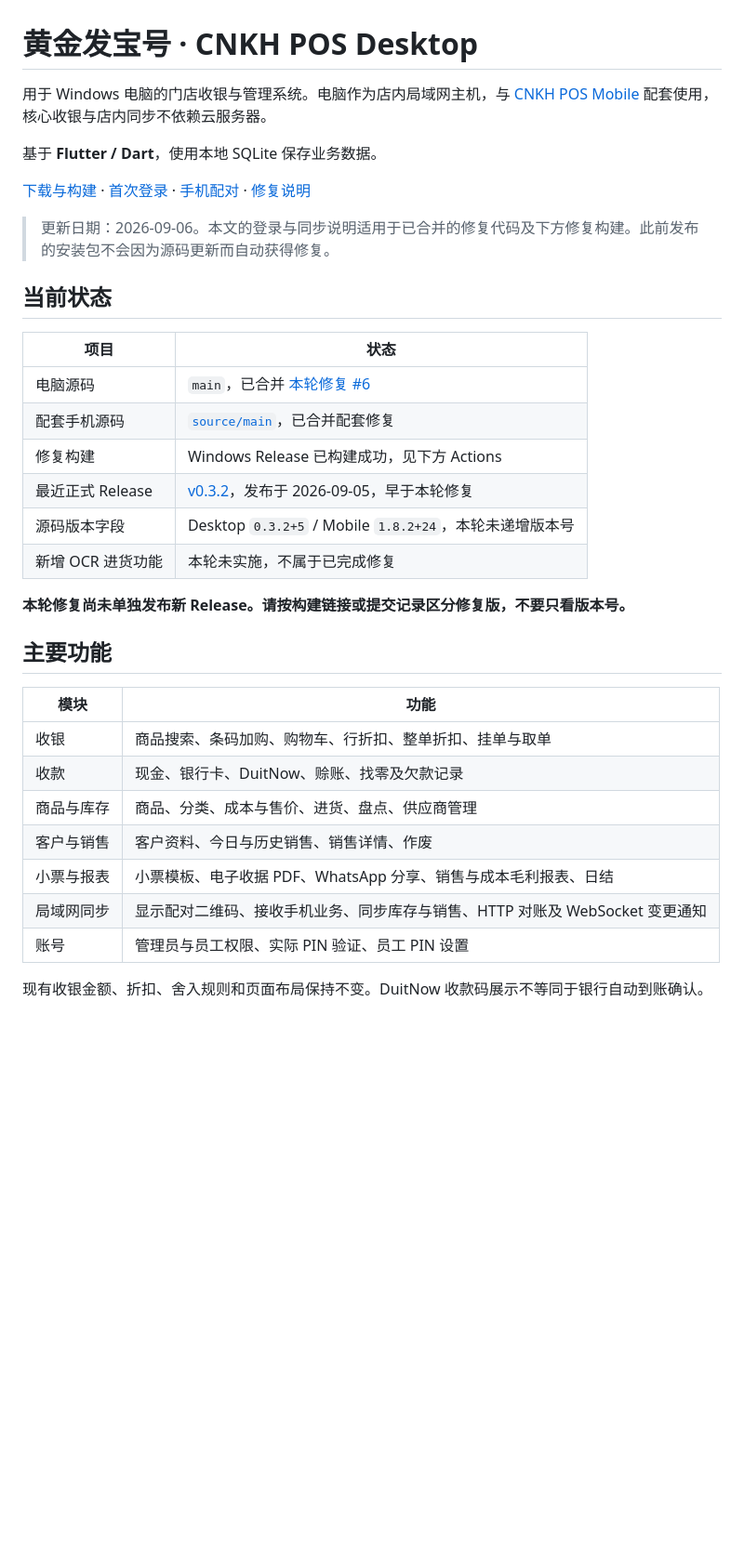
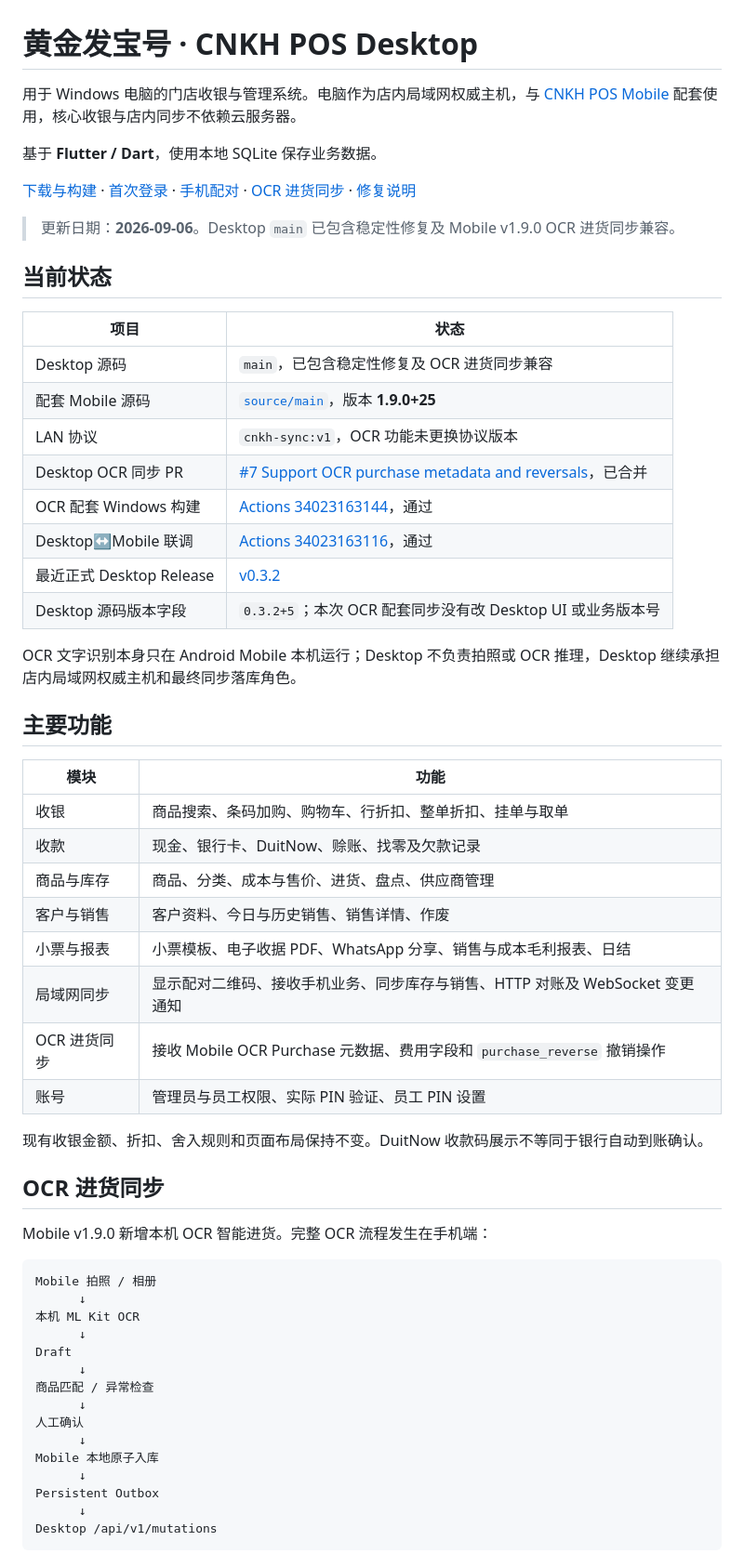
Before and after one commit to tyz11234/CNKH_POS_Desktop, a Markdown page: README.md, the part around one of its changes. Shown at 93% size. Rendered like a GitHub page; blank space fills up the shorter version.

Commit message:
Document Desktop OCR purchase sync support

````diff
--- a/README.md
+++ b/README.md
@@ -1,25 +1,27 @@
 # 黄金发宝号 · CNKH POS Desktop
 
-用于 Windows 电脑的门店收银与管理系统。电脑作为店内局域网主机，与 [CNKH POS Mobile](https://github.com/tyz11234/CNKH_POS_Mobile_APK) 配套使用，核心收银与店内同步不依赖云服务器。
+用于 Windows 电脑的门店收银与管理系统。电脑作为店内局域网权威主机，与 [CNKH POS Mobile](https://github.com/tyz11234/CNKH_POS_Mobile_APK) 配套使用，核心收银与店内同步不依赖云服务器。
 
 基于 **Flutter / Dart**，使用本地 SQLite 保存业务数据。
 
-[下载与构建](#下载与安装) · [首次登录](#首次登录) · [手机配对](#连接手机端) · [修复说明](RELIABILITY_NOTES.md)
+[下载与构建](#下载与安装) · [首次登录](#首次登录) · [手机配对](#连接手机端) · [OCR 进货同步](#ocr-进货同步) · [修复说明](RELIABILITY_NOTES.md)
 
-> 更新日期：2026-09-06。本文的登录与同步说明适用于已合并的修复代码及下方修复构建。此前发布的安装包不会因为源码更新而自动获得修复。
+> 更新日期：**2026-09-06**。Desktop `main` 已包含稳定性修复及 Mobile v1.9.0 OCR 进货同步兼容。
 
 ## 当前状态
 
 | 项目 | 状态 |
 | --- | --- |
-| 电脑源码 | `main`，已合并 [本轮修复 #6](https://github.com/tyz11234/CNKH_POS_Desktop/pull/6) |
-| 配套手机源码 | [`source/main`](https://github.com/tyz11234/CNKH_POS_Mobile_APK/tree/source/main)，已合并配套修复 |
-| 修复构建 | Windows Release 已构建成功，见下方 Actions |
-| 最近正式 Release | [v0.3.2](https://github.com/tyz11234/CNKH_POS_Desktop/releases/tag/v0.3.2)，发布于 2026-09-05，早于本轮修复 |
-| 源码版本字段 | Desktop `0.3.2+5` / Mobile `1.8.2+24`，本轮未递增版本号 |
-| 新增 OCR 进货功能 | 本轮未实施，不属于已完成修复 |
+| Desktop 源码 | `main`，已包含稳定性修复及 OCR 进货同步兼容 |
+| 配套 Mobile 源码 | [`source/main`](https://github.com/tyz11234/CNKH_POS_Mobile_APK/tree/source/main)，版本 **1.9.0+25** |
+| LAN 协议 | `cnkh-sync:v1`，OCR 功能未更换协议版本 |
+| Desktop OCR 同步 PR | [#7 Support OCR purchase metadata and reversals](https://github.com/tyz11234/CNKH_POS_Desktop/pull/7)，已合并 |
+| OCR 配套 Windows 构建 | [Actions 34023163144](https://github.com/tyz11234/CNKH_POS_Desktop/actions/runs/34023163144)，通过 |
+| Desktop↔Mobile 联调 | [Actions 34023163116](https://github.com/tyz11234/CNKH_POS_Desktop/actions/runs/34023163116)，通过 |
+| 最近正式 Desktop Release | [v0.3.2](https://github.com/tyz11234/CNKH_POS_Desktop/releases/tag/v0.3.2) |
+| Desktop 源码版本字段 | `0.3.2+5`；本次 OCR 配套同步没有改 Desktop UI 或业务版本号 |
 
-**本轮修复尚未单独发布新 Release。请按构建链接或提交记录区分修复版，不要只看版本号。**
+OCR 文字识别本身只在 Android Mobile 本机运行；Desktop 不负责拍照或 OCR 推理，Desktop 继续承担店内局域网权威主机和最终同步落库角色。
 
 ## 主要功能
 
@@ -31,7 +33,30 @@
 | 客户与销售 | 客户资料、今日与历史销售、销售详情、作废 |
 | 小票与报表 | 小票模板、电子收据 PDF、WhatsApp 分享、销售与成本毛利报表、日结 |
 | 局域网同步 | 显示配对二维码、接收手机业务、同步库存与销售、HTTP 对账及 WebSocket 变更通知 |
+| OCR 进货同步 | 接收 Mobile OCR Purchase 元数据、费用字段和 `purchase_reverse` 撤销操作 |
 | 账号 | 管理员与员工权限、实际 PIN 验证、员工 PIN 设置 |
 
 现有收银金额、折扣、舍入规则和页面布局保持不变。DuitNow 收款码展示不等同于银行自动到账确认。
 
+## OCR 进货同步
+
+Mobile v1.9.0 新增本机 OCR 智能进货。完整 OCR 流程发生在手机端：
+
+```text
+Mobile 拍照 / 相册
+      ↓
+本机 ML Kit OCR
+      ↓
+Draft
+      ↓
+商品匹配 / 异常检查
+      ↓
+人工确认
+      ↓
+Mobile 本地原子入库
+      ↓
+Persistent Outbox
+      ↓
+Desktop /api/v1/mutations
+```
+
````
Also changed, not shown: other parts of README.md (+128 -15 lines).
